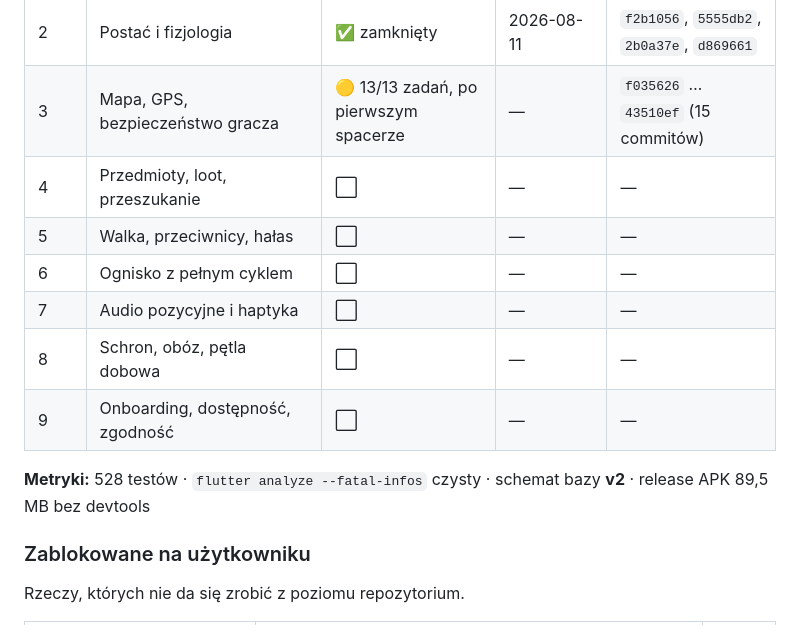
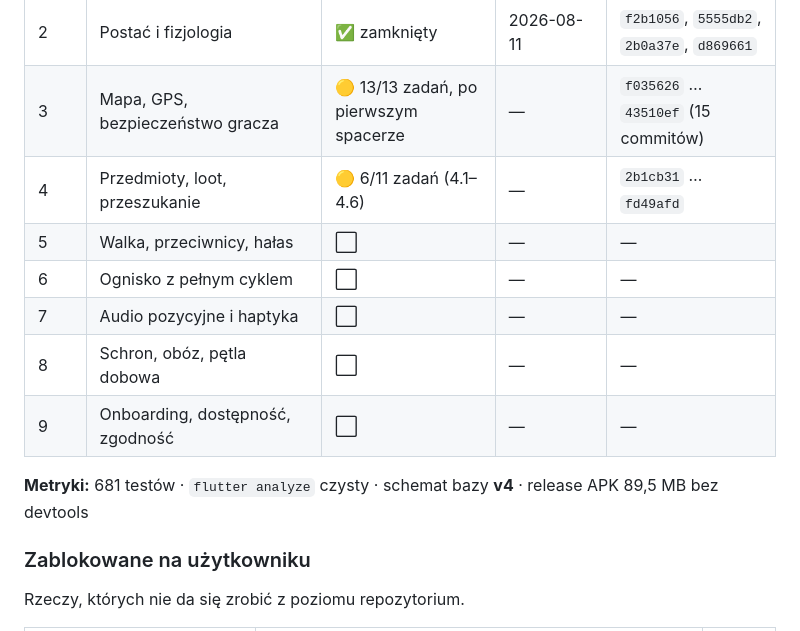
Before and after one commit to Frosttod/ARLS-ZA, a Markdown page: ROADMAP.md, the part around the change. GitHub-like rendering.

Commit message:
roadmap: 4.6 done, metrics refreshed

```diff
--- a/ROADMAP.md
+++ b/ROADMAP.md
@@ -12,14 +12,14 @@ Każdy zamknięty etap dostaje sekcję **Dziennik wykonania** z decyzjami podję
 | 1 | Tryb deweloperski i symulator GPS | ✅ zamknięty | 2026-08-10 | `df54653` |
 | 2 | Postać i fizjologia | ✅ zamknięty | 2026-08-11 | `f2b1056`, `5555db2`, `2b0a37e`, `d869661` |
 | 3 | Mapa, GPS, bezpieczeństwo gracza | 🟡 13/13 zadań, po pierwszym spacerze | — | `f035626` … `43510ef` (15 commitów) |
-| 4 | Przedmioty, loot, przeszukanie | ⬜ | — | — |
+| 4 | Przedmioty, loot, przeszukanie | 🟡 6/11 zadań (4.1–4.6) | — | `2b1cb31` … `fd49afd` |
 | 5 | Walka, przeciwnicy, hałas | ⬜ | — | — |
 | 6 | Ognisko z pełnym cyklem | ⬜ | — | — |
 | 7 | Audio pozycyjne i haptyka | ⬜ | — | — |
 | 8 | Schron, obóz, pętla dobowa | ⬜ | — | — |
 | 9 | Onboarding, dostępność, zgodność | ⬜ | — | — |
 
-**Metryki:** 528 testów · `flutter analyze --fatal-infos` czysty · schemat bazy **v2** · release APK 89,5 MB bez devtools
+**Metryki:** 681 testów · `flutter analyze` czysty · schemat bazy **v4** · release APK 89,5 MB bez devtools
 
 ### Zablokowane na użytkowniku
 
```
